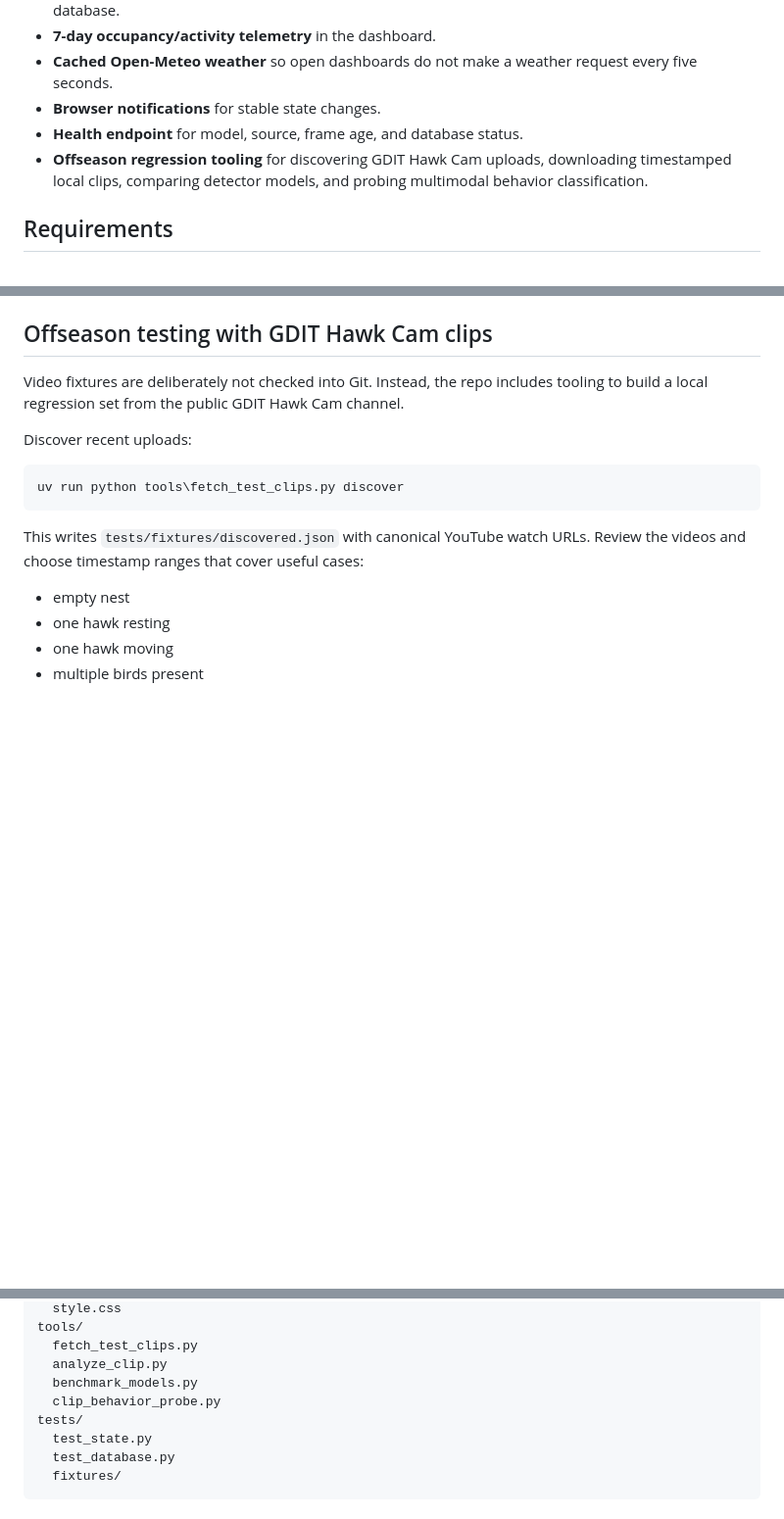
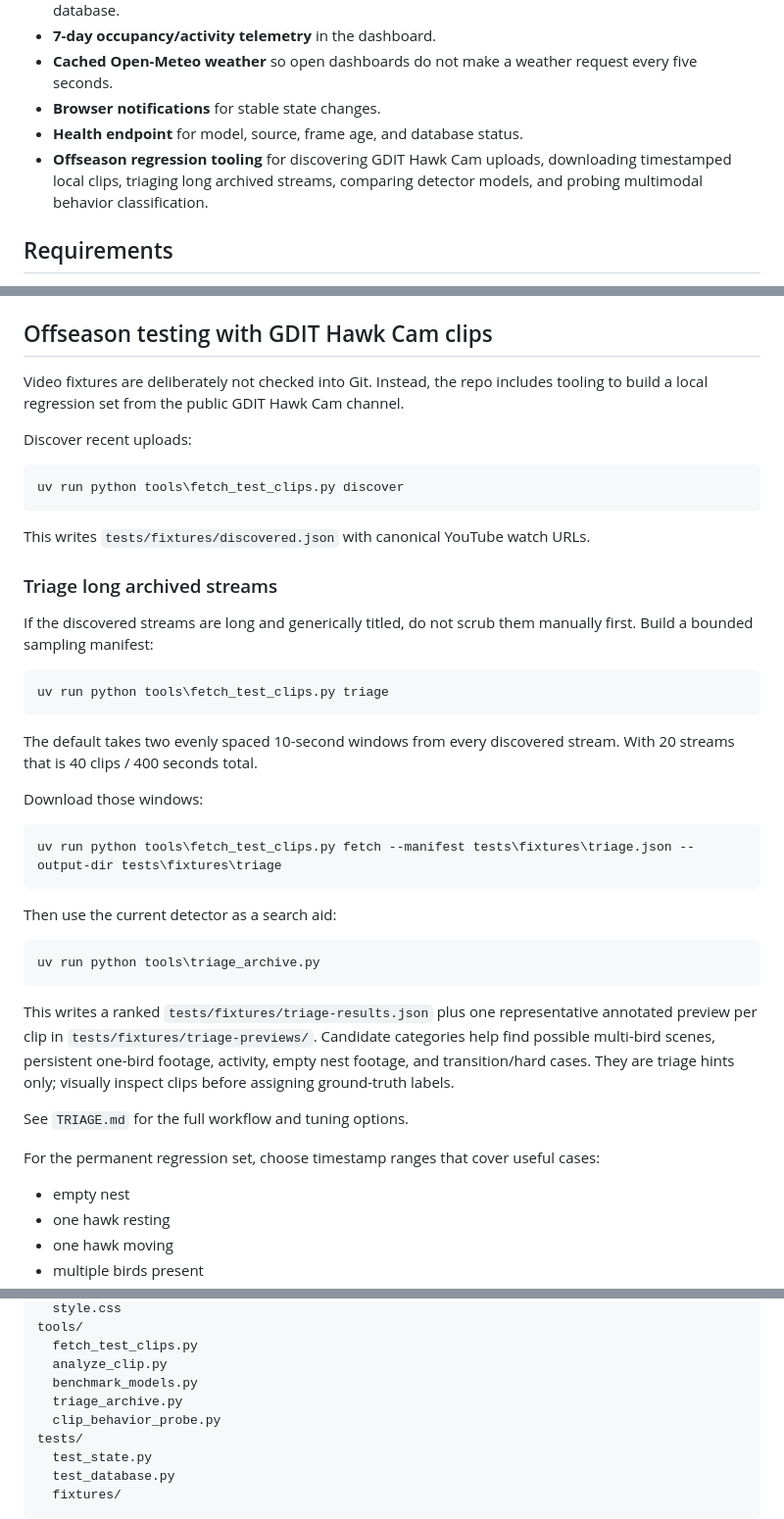
Before and after one commit to saintbrodie/screech, a Markdown page: README.md, 3 parts joined by grey strips. Shown at 98% size. Rendered like a GitHub page; blank space fills up the shorter version.

Commit message:
Link archived triage workflow from README

````diff
--- a/README.md
+++ b/README.md
@@ -20,7 +20,7 @@ S.C.R.E.E.C.H. is a local, cyberpunk-themed AI dashboard for tracking activity f
 - **Cached Open-Meteo weather** so open dashboards do not make a weather request every five seconds.
 - **Browser notifications** for stable state changes.
 - **Health endpoint** for model, source, frame age, and database status.
-- **Offseason regression tooling** for discovering GDIT Hawk Cam uploads, downloading timestamped local clips, comparing detector models, and probing multimodal behavior classification.
+- **Offseason regression tooling** for discovering GDIT Hawk Cam uploads, downloading timestamped local clips, triaging long archived streams, comparing detector models, and probing multimodal behavior classification.
 
 ## Requirements
 
@@ -108,7 +108,35 @@ Discover recent uploads:
 uv run python tools\fetch_test_clips.py discover
 ```
 
-This writes `tests/fixtures/discovered.json` with canonical YouTube watch URLs. Review the videos and choose timestamp ranges that cover useful cases:
+This writes `tests/fixtures/discovered.json` with canonical YouTube watch URLs.
+
+### Triage long archived streams
+
+If the discovered streams are long and generically titled, do not scrub them manually first. Build a bounded sampling manifest:
+
+```powershell
+uv run python tools\fetch_test_clips.py triage
+```
+
+The default takes two evenly spaced 10-second windows from every discovered stream. With 20 streams that is 40 clips / 400 seconds total.
+
+Download those windows:
+
+```powershell
+uv run python tools\fetch_test_clips.py fetch --manifest tests\fixtures\triage.json --output-dir tests\fixtures\triage
+```
+
+Then use the current detector as a search aid:
+
+```powershell
+uv run python tools\triage_archive.py
+```
+
+This writes a ranked `tests/fixtures/triage-results.json` plus one representative annotated preview per clip in `tests/fixtures/triage-previews/`. Candidate categories help find possible multi-bird scenes, persistent one-bird footage, activity, empty nest footage, and transition/hard cases. They are triage hints only; visually inspect clips before assigning ground-truth labels.
+
+See `TRIAGE.md` for the full workflow and tuning options.
+
+For the permanent regression set, choose timestamp ranges that cover useful cases:
 
 - empty nest
 - one hawk resting
@@ -246,6 +274,7 @@ tools/
   fetch_test_clips.py
   analyze_clip.py
   benchmark_models.py
+  triage_archive.py
   clip_behavior_probe.py
 tests/
   test_state.py
````
